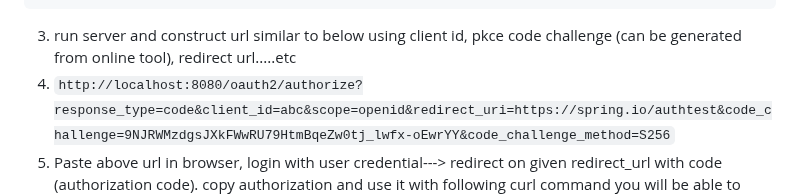
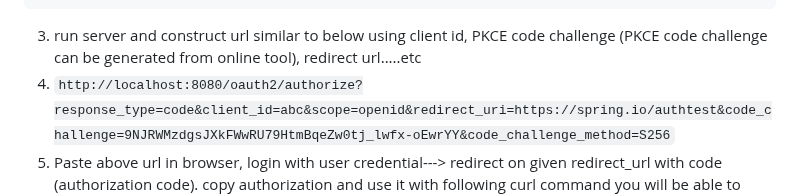
Before and after one commit to singhrakeshgkp/spring_security, a Markdown page: authserver.md, the part around the change. GitHub-like rendering.

Commit message:
Correct PKCE code challenge formatting in authserver.md
Updated PKCE code challenge reference for clarity.

````diff
--- a/authserver.md
+++ b/authserver.md
@@ -49,7 +49,7 @@
   }
   ```
 
-3. run server and construct url similar to below using client id, pkce code challenge (can be generated from online tool), redirect url.....etc
+3. run server and construct url similar to below using client id, PKCE code challenge (PKCE code challenge can be generated from online tool), redirect url.....etc
 4. ```http://localhost:8080/oauth2/authorize?response_type=code&client_id=abc&scope=openid&redirect_uri=https://spring.io/authtest&code_challenge=9NJRWMzdgsJXkFWwRU79HtmBqeZw0tj_lwfx-oEwrYY&code_challenge_method=S256```
 5. Paste above url in browser, login with user credential---> redirect on given redirect_url with code (authorization code). copy authorization and use it with following curl command you will be able to generate jwt token
 ``` postman request POST 'localhost:8080/oauth2/token' \
````
